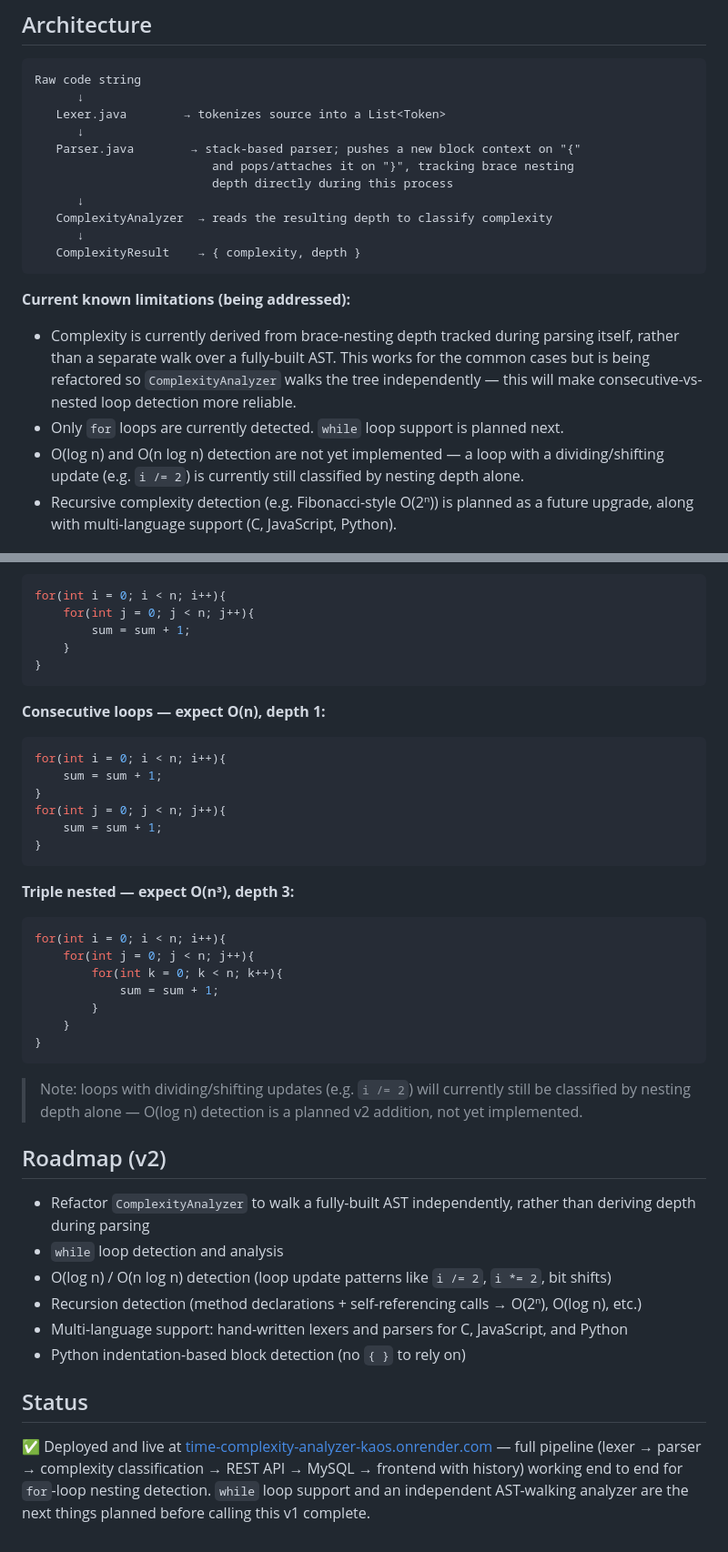
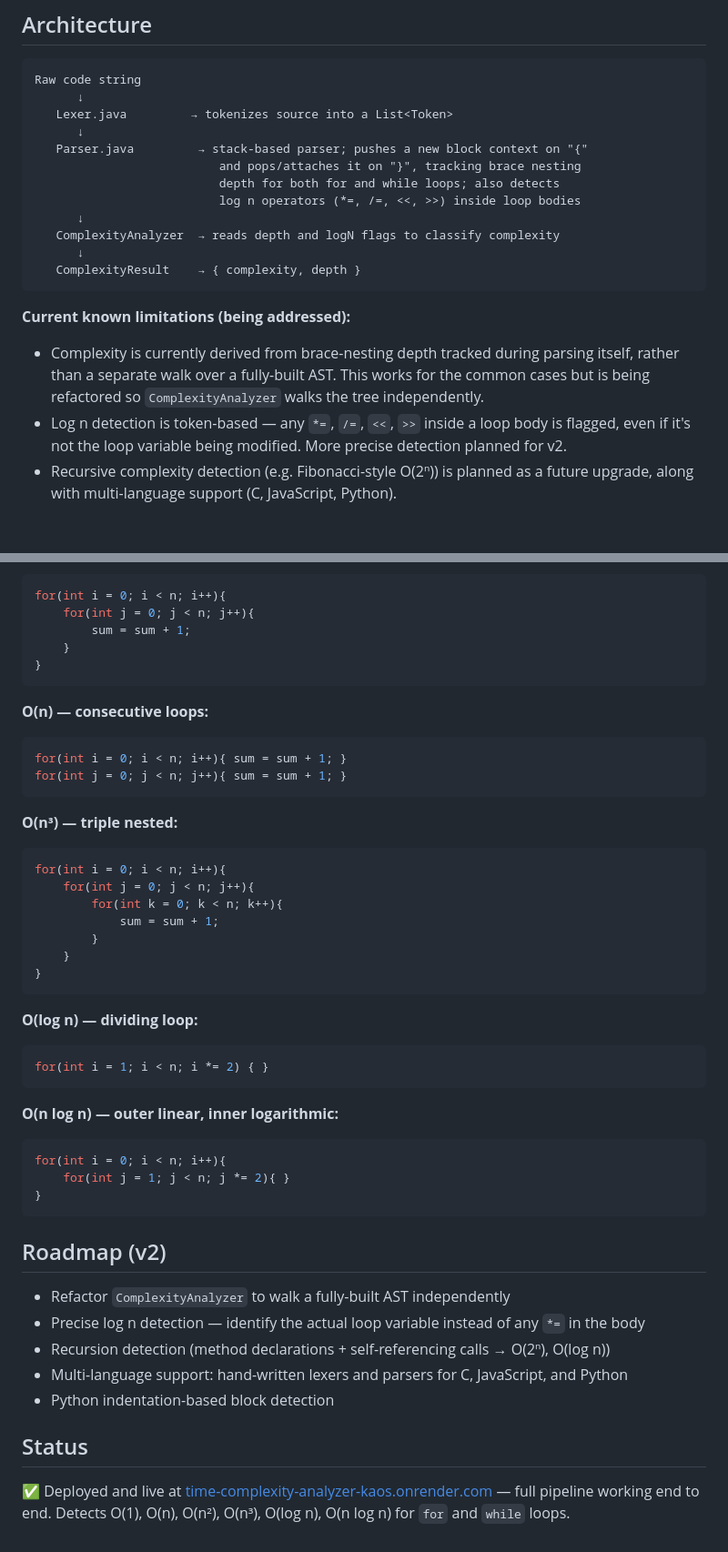
Before and after one commit to ks9205124-cloud/time-complexity-analyzer, a Markdown page: README.md, 2 parts joined by grey strips. Shown at 91% size. Drawn GitHub-style.

````diff
--- a/README.md
+++ b/README.md
@@ -32,21 +32,21 @@ Paste a code snippet into the web UI, and the backend:
 ```
 Raw code string
       ↓
-   Lexer.java        → tokenizes source into a List<Token>
+   Lexer.java         → tokenizes source into a List<Token>
       ↓
-   Parser.java        → stack-based parser; pushes a new block context on "{"
-                         and pops/attaches it on "}", tracking brace nesting
-                         depth directly during this process
+   Parser.java         → stack-based parser; pushes a new block context on "{"
+                          and pops/attaches it on "}", tracking brace nesting
+                          depth for both for and while loops; also detects
+                          log n operators (*=, /=, <<, >>) inside loop bodies
       ↓
-   ComplexityAnalyzer  → reads the resulting depth to classify complexity
+   ComplexityAnalyzer  → reads depth and logN flags to classify complexity
       ↓
    ComplexityResult    → { complexity, depth }
 ```
 
 **Current known limitations (being addressed):**
-- Complexity is currently derived from brace-nesting depth tracked during parsing itself, rather than a separate walk over a fully-built AST. This works for the common cases but is being refactored so `ComplexityAnalyzer` walks the tree independently — this will make consecutive-vs-nested loop detection more reliable.
-- Only `for` loops are currently detected. `while` loop support is planned next.
-- O(log n) and O(n log n) detection are not yet implemented — a loop with a dividing/shifting update (e.g. `i /= 2`) is currently still classified by nesting depth alone.
+- Complexity is currently derived from brace-nesting depth tracked during parsing itself, rather than a separate walk over a fully-built AST. This works for the common cases but is being refactored so `ComplexityAnalyzer` walks the tree independently.
+- Log n detection is token-based — any `*=`, `/=`, `<<`, `>>` inside a loop body is flagged, even if it's not the loop variable being modified. More precise detection planned for v2.
 - Recursive complexity detection (e.g. Fibonacci-style O(2ⁿ)) is planned as a future upgrade, along with multi-language support (C, JavaScript, Python).
 
 ## API Endpoints
@@ -181,17 +158,13 @@ for(int i = 0; i < n; i++){
 }
 ```
 
-**Consecutive loops — expect O(n), depth 1:**
+**O(n) — consecutive loops:**
 ```java
-for(int i = 0; i < n; i++){
-    sum = sum + 1;
-}
-for(int j = 0; j < n; j++){
-    sum = sum + 1;
-}
+for(int i = 0; i < n; i++){ sum = sum + 1; }
+for(int j = 0; j < n; j++){ sum = sum + 1; }
 ```
 
-**Triple nested — expect O(n³), depth 3:**
+**O(n³) — triple nested:**
 ```java
 for(int i = 0; i < n; i++){
     for(int j = 0; j < n; j++){
@@ -202,17 +175,26 @@ for(int i = 0; i < n; i++){
 }
 ```
 
-> Note: loops with dividing/shifting updates (e.g. `i /= 2`) will currently still be classified by nesting depth alone — O(log n) detection is a planned v2 addition, not yet implemented.
+**O(log n) — dividing loop:**
+```java
+for(int i = 1; i < n; i *= 2) { }
+```
+
+**O(n log n) — outer linear, inner logarithmic:**
+```java
+for(int i = 0; i < n; i++){
+    for(int j = 1; j < n; j *= 2){ }
+}
+```
 
 ## Roadmap (v2)
 
-- Refactor `ComplexityAnalyzer` to walk a fully-built AST independently, rather than deriving depth during parsing
-- `while` loop detection and analysis
-- O(log n) / O(n log n) detection (loop update patterns like `i /= 2`, `i *= 2`, bit shifts)
-- Recursion detection (method declarations + self-referencing calls → O(2ⁿ), O(log n), etc.)
+- Refactor `ComplexityAnalyzer` to walk a fully-built AST independently
+- Precise log n detection — identify the actual loop variable instead of any `*=` in the body
+- Recursion detection (method declarations + self-referencing calls → O(2ⁿ), O(log n))
 - Multi-language support: hand-written lexers and parsers for C, JavaScript, and Python
-- Python indentation-based block detection (no `{ }` to rely on)
+- Python indentation-based block detection
 
 ## Status
 
-✅ Deployed and live at [time-complexity-analyzer-kaos.onrender.com](https://time-complexity-analyzer-kaos.onrender.com) — full pipeline (lexer → parser → complexity classification → REST API → MySQL → frontend with history) working end to end for `for`-loop nesting detection. `while` loop support and an independent AST-walking analyzer are the next things planned before calling this v1 complete.
+✅ Deployed and live at [time-complexity-analyzer-kaos.onrender.com](https://time-complexity-analyzer-kaos.onrender.com) — full pipeline working end to end. Detects O(1), O(n), O(n²), O(n³), O(log n), O(n log n) for `for` and `while` loops.
````
Also changed, not shown: other parts of README.md (+15 -38 lines).
